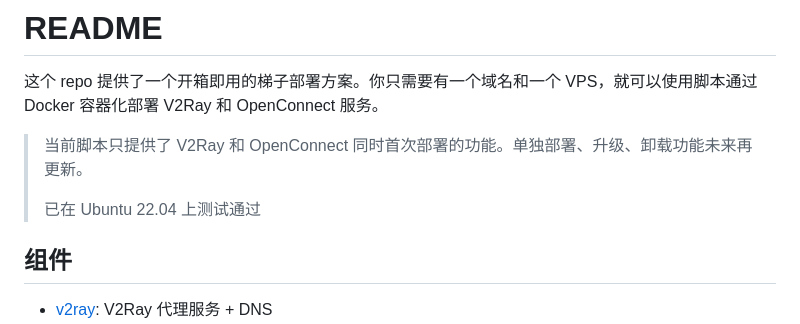
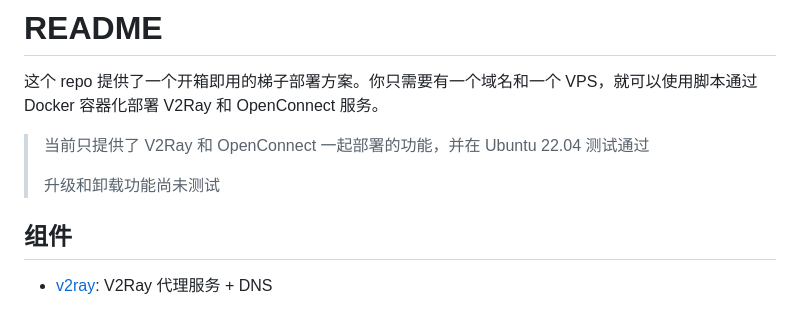
Before and after one commit to PandaRyshan/ladder, a Markdown page: README.md, the part around the change. Rendered like a GitHub page.

Commit message:
update README_CN

```diff
--- a/README.md
+++ b/README.md
@@ -2,9 +2,9 @@
 
 这个 repo 提供了一个开箱即用的梯子部署方案。你只需要有一个域名和一个 VPS，就可以使用脚本通过 Docker 容器化部署 V2Ray 和 OpenConnect 服务。
 
-> 当前脚本只提供了 V2Ray 和 OpenConnect 同时首次部署的功能。单独部署、升级、卸载功能未来再更新。
+> 当前只提供了 V2Ray 和 OpenConnect 一起部署的功能，并在 Ubuntu 22.04 测试通过
 >
-> 已在 Ubuntu 22.04 上测试通过
+> 升级和卸载功能尚未测试
 
 ## 组件
 
```
